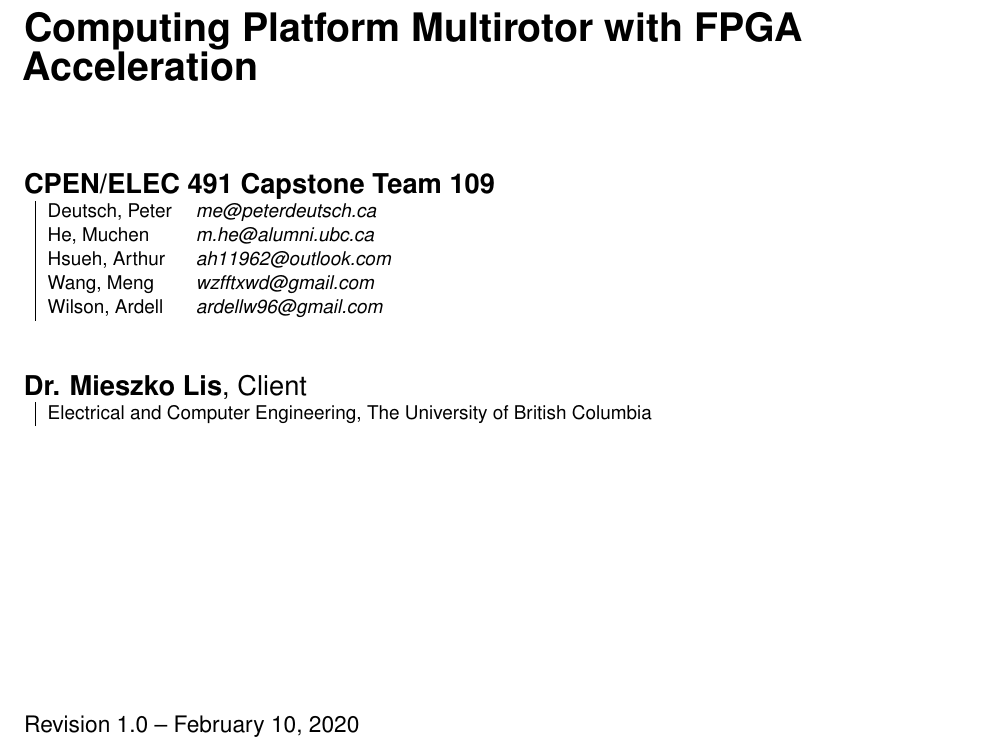
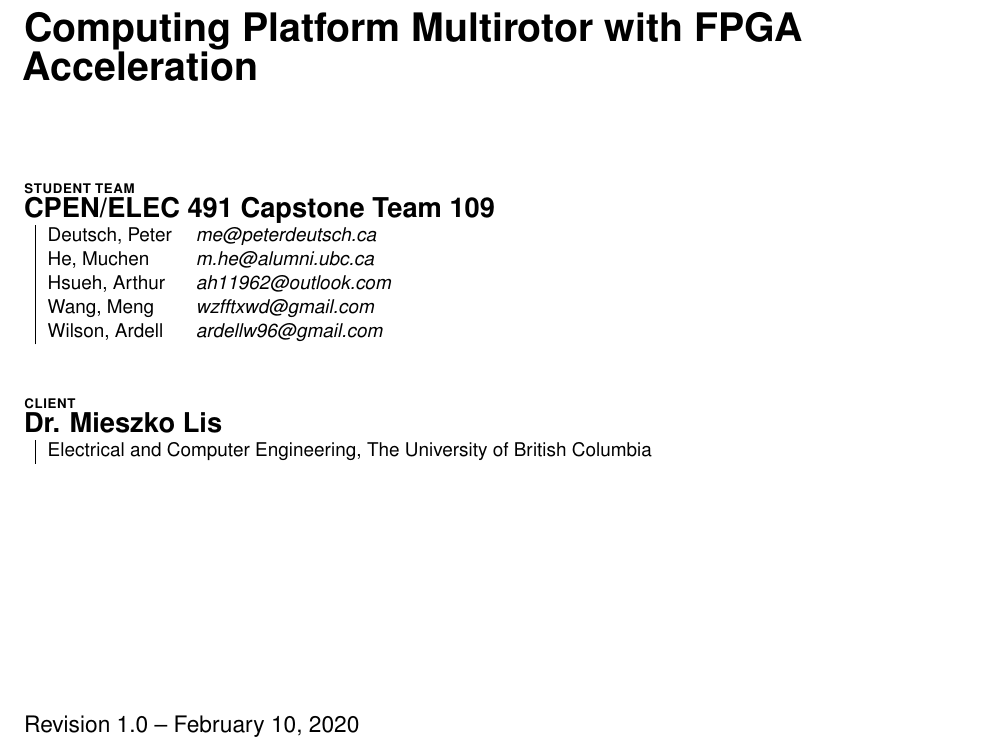
Before and after one commit to Capstone-Skynet/Capstone-Skynet.github.io, a LaTeX document (docs/deliverables/deliverables.tex, which reads docs/common/titlepage.tex): part of page 1 of 3, cut so that both start at the same text. Compiled offline with pdfLaTeX.

Commit message:
Fixed title page

```diff
--- a/docs/common/titlepage.tex
+++ b/docs/common/titlepage.tex
@@ -20,6 +20,7 @@
 		\vspace*{0.5in}
 
 		% Course number and team
+		\textsc{\scriptsize{\textbf{STUDENT TEAM}}}\\
 		\textbf{\Large{CPEN/ELEC 491 Capstone Team 109}}\\
 		\hspace*{0.1cm}
 		\begin{tabular}[h]{|ll}
@@ -28,7 +29,8 @@
 
 		\vspace*{0.25in}
 
-		{\Large{\textbf{Dr. Mieszko Lis}, Client}}\\
+		\textsc{\scriptsize{\textbf{CLIENT}}}\\
+		{\textbf{\Large{Dr. Mieszko Lis}}}\\
 		\hspace*{0.1cm}
 		\begin{tabular}[h]{|ll}
 			Electrical and Computer Engineering, The University of British Columbia
```
